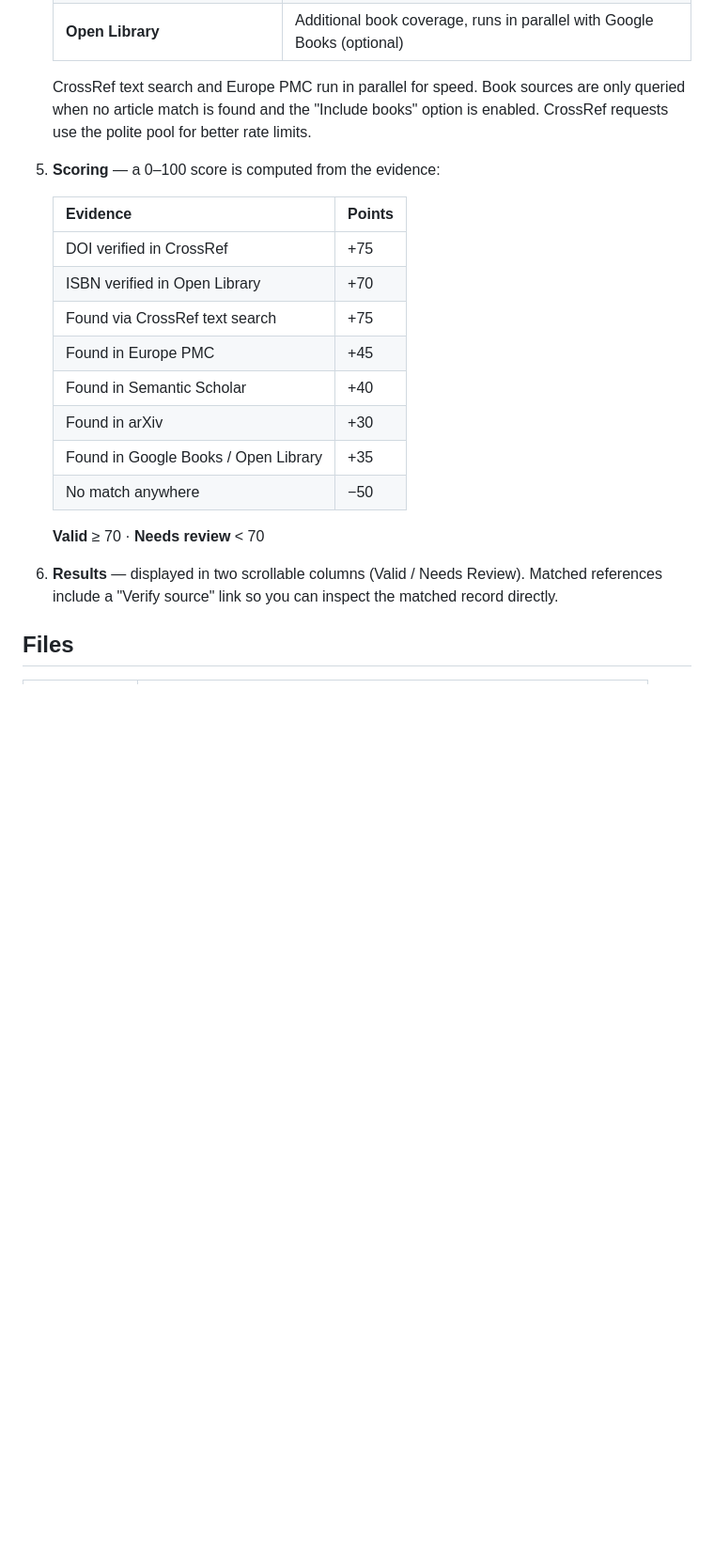
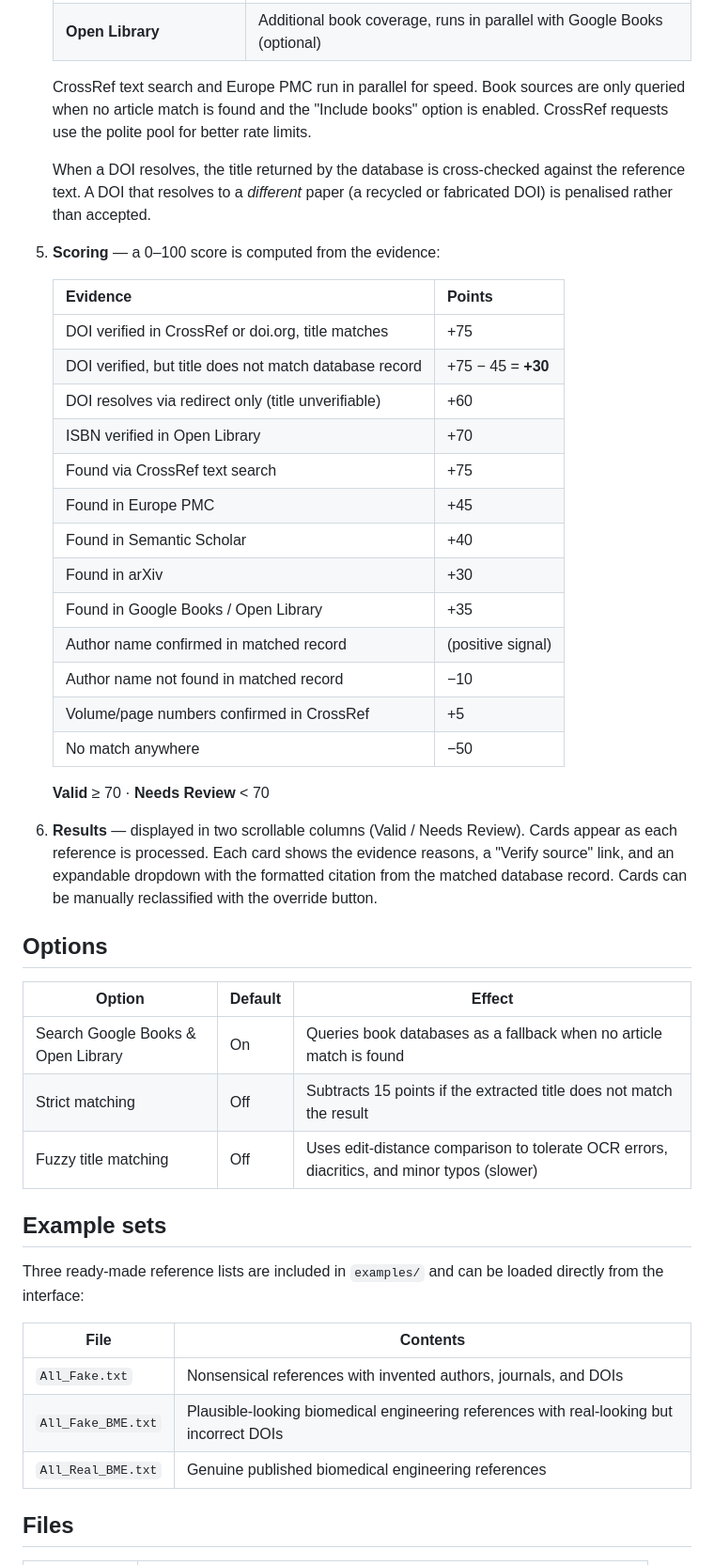
Before and after one commit to DThornz/academic-ref-validator, a Markdown page: README.md, the part around one of its changes. Shown at 94% size. Drawn GitHub-style; blank space fills up the shorter version.

Commit message:
Update README to reflect current features and scoring

```diff
--- a/README.md
+++ b/README.md
@@ -39,22 +40,47 @@ Then open `http://localhost:8000`.
 
    CrossRef text search and Europe PMC run in parallel for speed. Book sources are only queried when no article match is found and the "Include books" option is enabled. CrossRef requests use the polite pool for better rate limits.
 
+   When a DOI resolves, the title returned by the database is cross-checked against the reference text. A DOI that resolves to a *different* paper (a recycled or fabricated DOI) is penalised rather than accepted.
+
 5. **Scoring** — a 0–100 score is computed from the evidence:
 
    | Evidence | Points |
    |----------|--------|
-   | DOI verified in CrossRef | +75 |
+   | DOI verified in CrossRef or doi.org, title matches | +75 |
+   | DOI verified, but title does not match database record | +75 − 45 = **+30** |
+   | DOI resolves via redirect only (title unverifiable) | +60 |
    | ISBN verified in Open Library | +70 |
    | Found via CrossRef text search | +75 |
    | Found in Europe PMC | +45 |
    | Found in Semantic Scholar | +40 |
    | Found in arXiv | +30 |
    | Found in Google Books / Open Library | +35 |
+   | Author name confirmed in matched record | (positive signal) |
+   | Author name not found in matched record | −10 |
+   | Volume/page numbers confirmed in CrossRef | +5 |
    | No match anywhere | −50 |
 
-   **Valid** ≥ 70 · **Needs review** < 70
+   **Valid** ≥ 70 · **Needs Review** < 70
 
-6. **Results** — displayed in two scrollable columns (Valid / Needs Review). Matched references include a "Verify source" link so you can inspect the matched record directly.
+6. **Results** — displayed in two scrollable columns (Valid / Needs Review). Cards appear as each reference is processed. Each card shows the evidence reasons, a "Verify source" link, and an expandable dropdown with the formatted citation from the matched database record. Cards can be manually reclassified with the override button.
+
+## Options
+
+| Option | Default | Effect |
+|--------|---------|--------|
+| Search Google Books & Open Library | On | Queries book databases as a fallback when no article match is found |
+| Strict matching | Off | Subtracts 15 points if the extracted title does not match the result |
+| Fuzzy title matching | Off | Uses edit-distance comparison to tolerate OCR errors, diacritics, and minor typos (slower) |
+
+## Example sets
+
+Three ready-made reference lists are included in `examples/` and can be loaded directly from the interface:
+
+| File | Contents |
+|------|----------|
+| `All_Fake.txt` | Nonsensical references with invented authors, journals, and DOIs |
+| `All_Fake_BME.txt` | Plausible-looking biomedical engineering references with real-looking but incorrect DOIs |
+| `All_Real_BME.txt` | Genuine published biomedical engineering references |
 
 ## Files
 
```
Also changed, not shown: other parts of README.md (+11 -3 lines).
